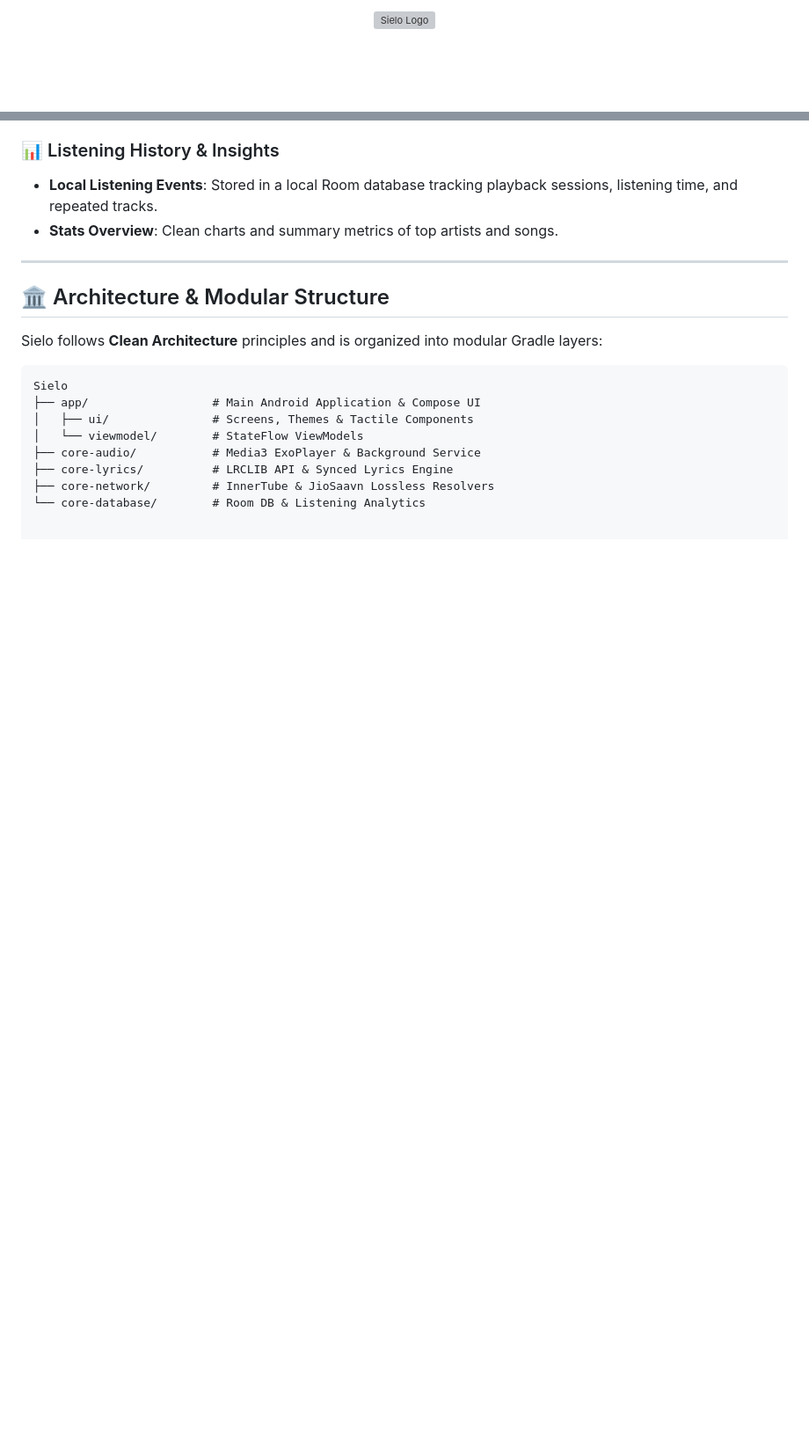
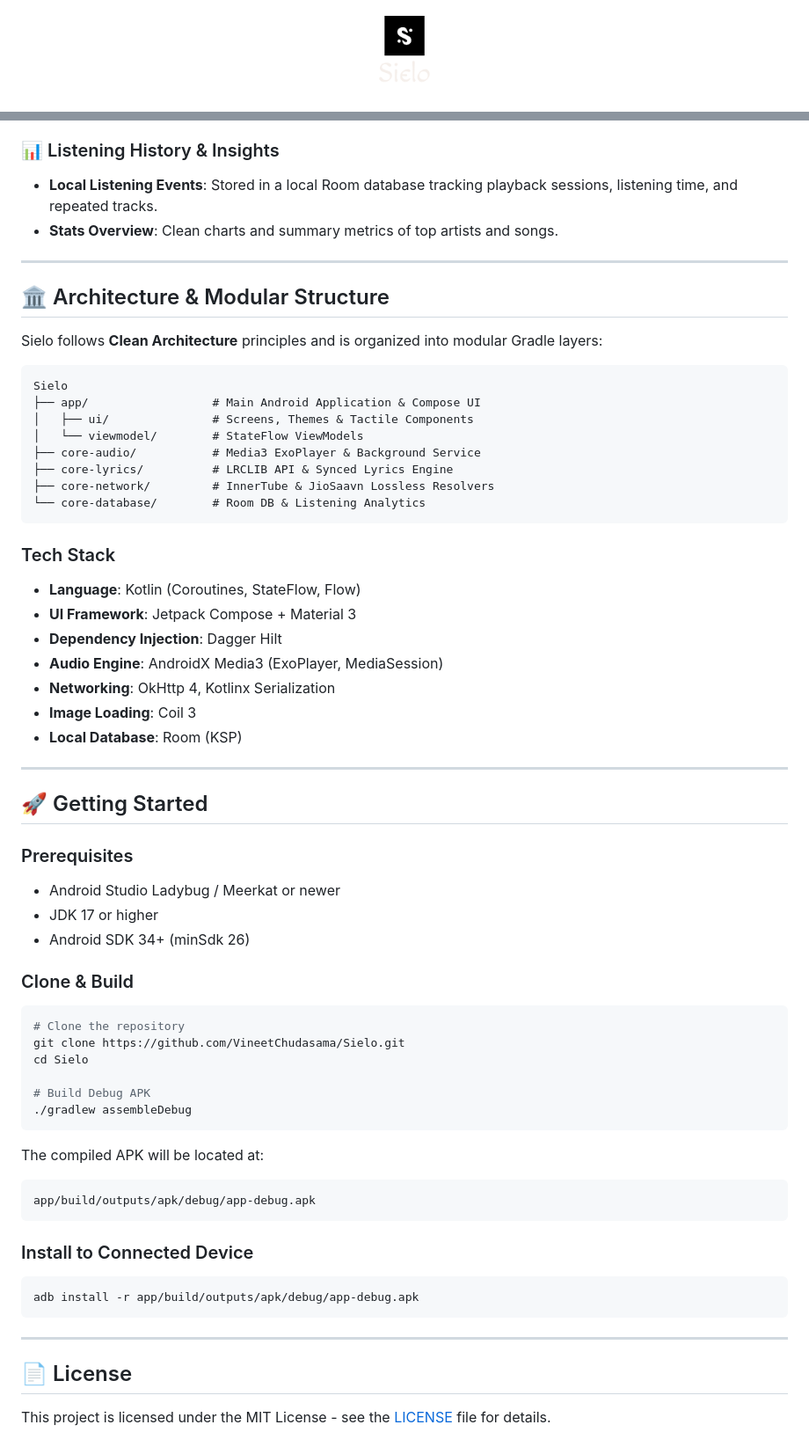
Before and after one commit to VineetChudasama/Sielo, a Markdown page: README.md, 2 parts joined by grey strips. Shown at 88% size. Drawn GitHub-style; pictures changed too: docs/sielo_brand_header.png (added); blank space fills up the shorter version; grey boxes are pictures that could not be loaded.

Commit message:
docs: add brand header with Macondo font and logo to README

````diff
--- a/README.md
+++ b/README.md
@@ -1,3 +1,3 @@
 <p align="center">
-  <img src="app/src/main/res/drawable/app_logo.png" alt="Sielo Logo" width="120" height="120" />
+  <img src="docs/sielo_brand_header.png" alt="Sielo" width="340" />
 </p>
@@ -63,3 +61,48 @@ Sielo
 ├── core-lyrics/          # LRCLIB API & Synced Lyrics Engine
 ├── core-network/         # InnerTube & JioSaavn Lossless Resolvers
 └── core-database/        # Room DB & Listening Analytics
+```
+
+### Tech Stack
+- **Language**: Kotlin (Coroutines, StateFlow, Flow)
+- **UI Framework**: Jetpack Compose + Material 3
+- **Dependency Injection**: Dagger Hilt
+- **Audio Engine**: AndroidX Media3 (ExoPlayer, MediaSession)
+- **Networking**: OkHttp 4, Kotlinx Serialization
+- **Image Loading**: Coil 3
+- **Local Database**: Room (KSP)
+
+---
+
+## 🚀 Getting Started
+
+### Prerequisites
+- Android Studio Ladybug / Meerkat or newer
+- JDK 17 or higher
+- Android SDK 34+ (minSdk 26)
+
+### Clone & Build
+```bash
+# Clone the repository
+git clone https://github.com/VineetChudasama/Sielo.git
+cd Sielo
+
+# Build Debug APK
+./gradlew assembleDebug
+```
+
+The compiled APK will be located at:
+```
+app/build/outputs/apk/debug/app-debug.apk
+```
+
+### Install to Connected Device
+```bash
+adb install -r app/build/outputs/apk/debug/app-debug.apk
+```
+
+---
+
+## 📄 License
+
+This project is licensed under the MIT License - see the [LICENSE](LICENSE) file for details.
````
Also changed, not shown: other parts of README.md (+0 -2 lines).
